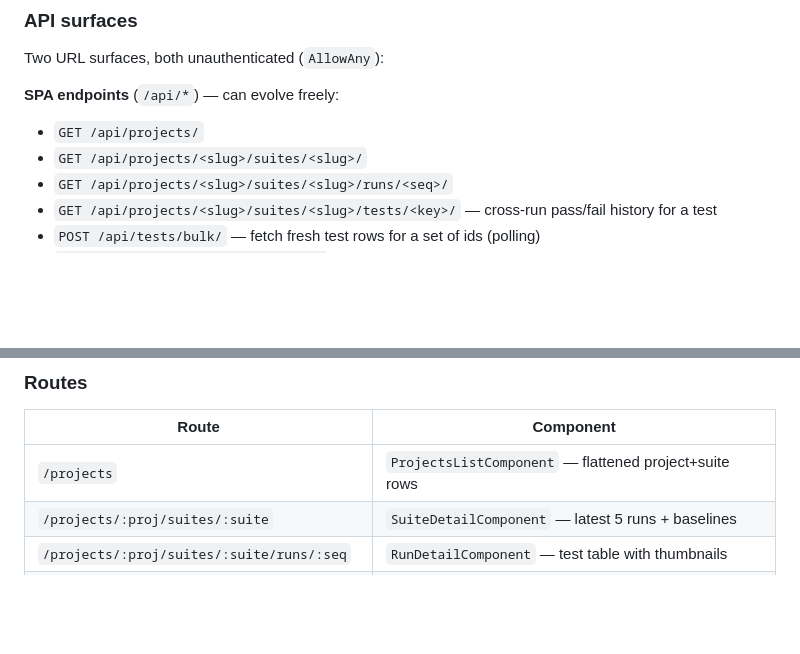
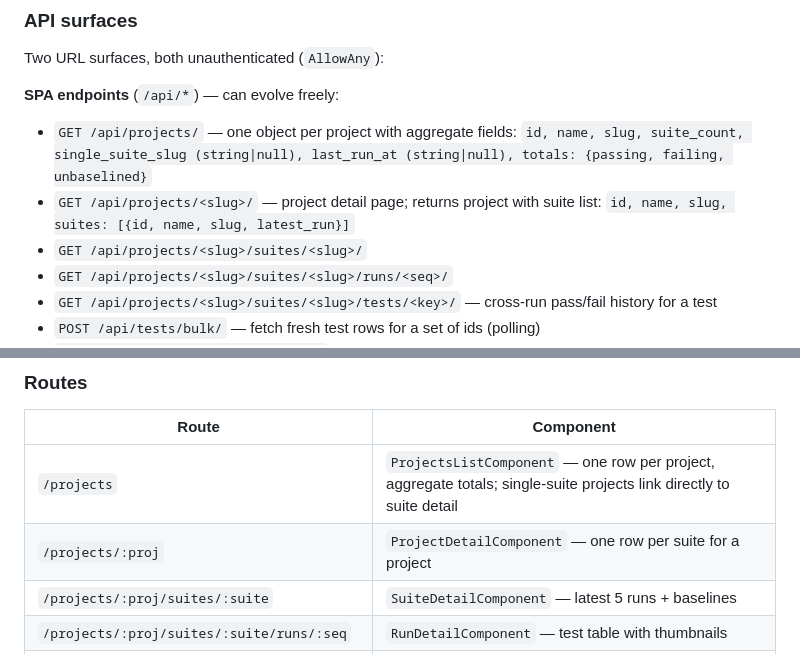
Before and after one commit to wvankuipers/inspectre, a Markdown page: .claude/CLAUDE.md, 2 parts joined by grey strips. Drawn GitHub-style; blank space fills up the shorter version.

Commit message:
docs: update API surfaces and routes tables for project overview feature
- GET /api/projects/ now returns one object per project with aggregate fields
  (suite_count, single_suite_slug, last_run_at, totals)
- New GET /api/projects/<slug>/ endpoint returns project with suite list
- /projects route now shows one row per project with aggregates
- New /projects/:proj route (ProjectDetailComponent) shows per-suite details

Co-Authored-By: Claude Sonnet 5 <noreply@anthropic.com>

```diff
--- a/.claude/CLAUDE.md
+++ b/.claude/CLAUDE.md
@@ -42,7 +42,8 @@ Two URL surfaces, both unauthenticated (`AllowAny`):
 
 **SPA endpoints** (`/api/*`) — can evolve freely:
 
-- `GET /api/projects/`
+- `GET /api/projects/` — one object per project with aggregate fields: `id, name, slug, suite_count, single_suite_slug (string|null), last_run_at (string|null), totals: {passing, failing, unbaselined}`
+- `GET /api/projects/<slug>/` — project detail page; returns project with suite list: `id, name, slug, suites: [{id, name, slug, latest_run}]`
 - `GET /api/projects/<slug>/suites/<slug>/`
 - `GET /api/projects/<slug>/suites/<slug>/runs/<seq>/`
 - `GET /api/projects/<slug>/suites/<slug>/tests/<key>/` — cross-run pass/fail history for a test
@@ -108,7 +109,8 @@ Run tests: `cd frontend && npm test`
 
 | Route                                     | Component                                              |
 | ----------------------------------------- | ------------------------------------------------------ |
-| `/projects`                               | `ProjectsListComponent` — flattened project+suite rows |
+| `/projects`                               | `ProjectsListComponent` — one row per project, aggregate totals; single-suite projects link directly to suite detail |
+| `/projects/:proj`                         | `ProjectDetailComponent` — one row per suite for a project |
 | `/projects/:proj/suites/:suite`           | `SuiteDetailComponent` — latest 5 runs + baselines     |
 | `/projects/:proj/suites/:suite/runs/:seq` | `RunDetailComponent` — test table with thumbnails      |
 | `/projects/:proj/suites/:suite/tests/:key` | `TestDetailComponent` — cross-run pass/fail history for one test |
```
